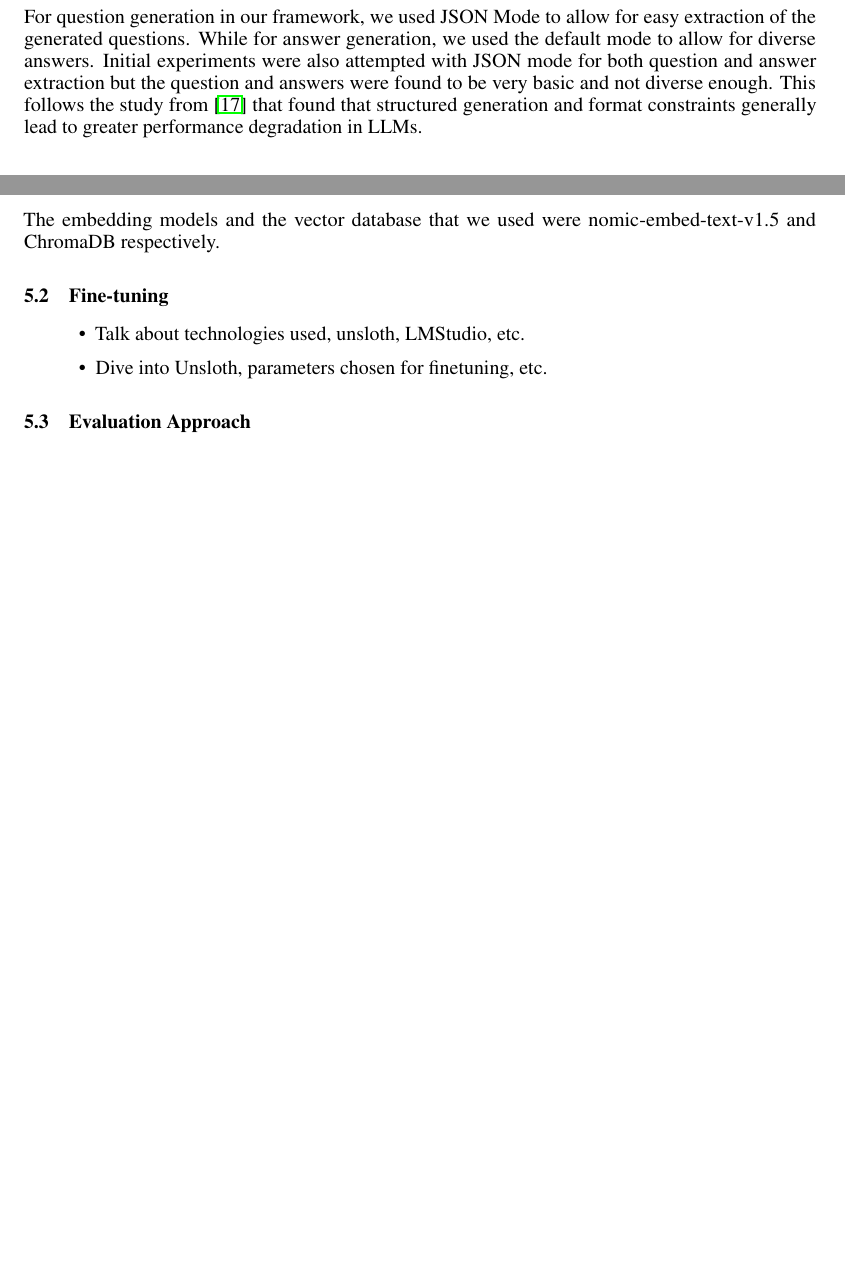
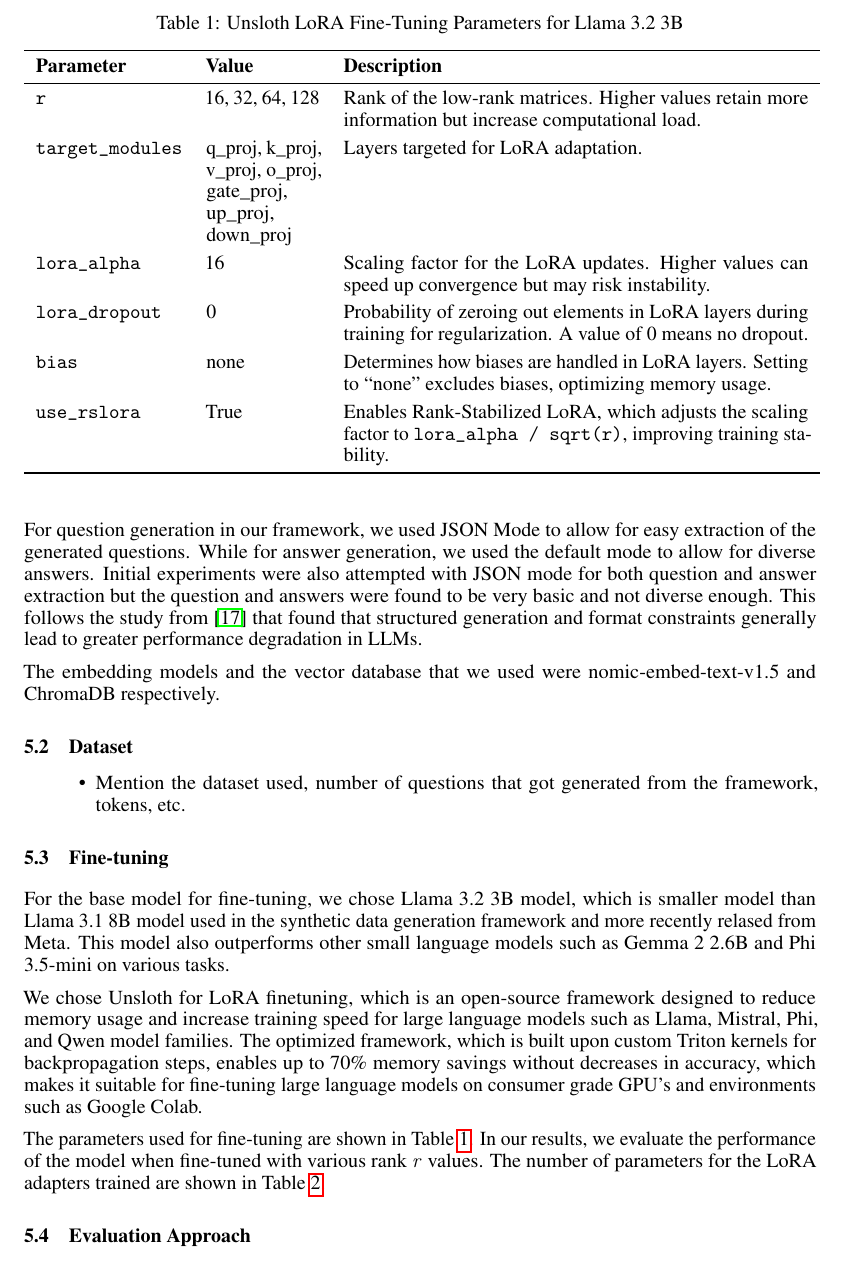
Before and after one commit to zgrannan/532, a LaTeX paper (final_paper/final_paper.tex, which reads final_paper/implementation.tex): two parts of pages 6 and 7 of 11 before the commit and part of page 7 of 12 after it, the two joined at a grey line, cut at the place of the change, the shorter picture padded with empty space. Compiled offline with pdfLaTeX.

Commit message:
Add Unsloth Finetuning section

```diff
--- a/final_paper/implementation.tex
+++ b/final_paper/implementation.tex
@@ -14,10 +14,47 @@ generally lead to greater performance degradation in LLMs.
 
 The embedding models and the vector database that we used were nomic-embed-text-v1.5 and ChromaDB respectively.
 
+\subsection{Dataset}
+
+\begin{itemize}
+   \item Mention the dataset used, number of questions that got generated from the framework, tokens, etc.
+\end{itemize}
+
+
 \subsection{Fine-tuning}
 
-\begin{itemize}
-    \item Talk about technologies used, unsloth, LMStudio, etc.
-    \item Dive into Unsloth, parameters chosen for finetuning, etc.
-\end{itemize}
 
+For the base model for fine-tuning, we chose Llama 3.2 3B model, which is smaller model than Llama 3.1 8B model used in the synthetic data generation framework and more
+recently relased from Meta. This model also outperforms other small language models such as Gemma 2 2.6B and Phi 3.5-mini on various tasks.
+
+We chose Unsloth for LoRA finetuning, which is an open-source framework designed to reduce memory usage and increase training speed for large language models such as Llama, Mistral,
+Phi, and Qwen model families. The optimized framework, which is built upon custom Triton kernels for backpropagation steps, enables up to 70\% memory savings without decreases in
+accuracy, which makes it suitable for fine-tuning large language models on consumer grade GPU's and environments such as Google Colab.
+
+The parameters used for fine-tuning are shown in Table \ref{tab:lora-parameters}. In our results, we evaluate the performance of the model when fine-tuned with various rank $\mathit{r}$ values.
+The number of parameters for the LoRA adapters trained are shown in Table \ref{tab:rank-params}.
+
+
+\begin{table}[t]
+    \centering
+    \caption{Unsloth LoRA Fine-Tuning Parameters for Llama 3.2 3B}
+    \label{tab:lora-parameters}
+    \begin{tabular}{l p{2cm} p{8.2cm}}
+    \toprule
+    \textbf{Parameter} & \textbf{Value} & \textbf{Description} \\
+    \midrule
+    \texttt{r} & 16, 32, 64, 128 & Rank of the low-rank matrices. Higher values retain more information but increase computational load. \\
+    \addlinespace[3pt]
+    \texttt{target\_modules} & q\_proj, k\_proj, v\_proj, o\_proj, gate\_proj, up\_proj, down\_proj &
+    Layers targeted for LoRA adaptation. \\
+    \addlinespace[3pt]
+    \texttt{lora\_alpha} & 16 & Scaling factor for the LoRA updates. Higher values can speed up convergence but may risk instability. \\
+    \addlinespace[3pt]
+    \texttt{lora\_dropout} & 0 & Probability of zeroing out elements in LoRA layers during training for regularization. A value of 0 means no dropout. \\
+    \addlinespace[3pt]
+    \texttt{bias} & none & Determines how biases are handled in LoRA layers. Setting to ``none'' excludes biases, optimizing memory usage. \\
+    \addlinespace[3pt]
+    \texttt{use\_rslora} & True & Enables Rank-Stabilized LoRA, which adjusts the scaling factor to \texttt{lora\_alpha / sqrt(r)}, improving training stability. \\
+    \bottomrule
+    \end{tabular}
+ \end{table}
```
Also changed, not shown: final_paper/pipeline.tex (+9 -0 lines), final_paper/implementation.tex (20 more changed lines).
